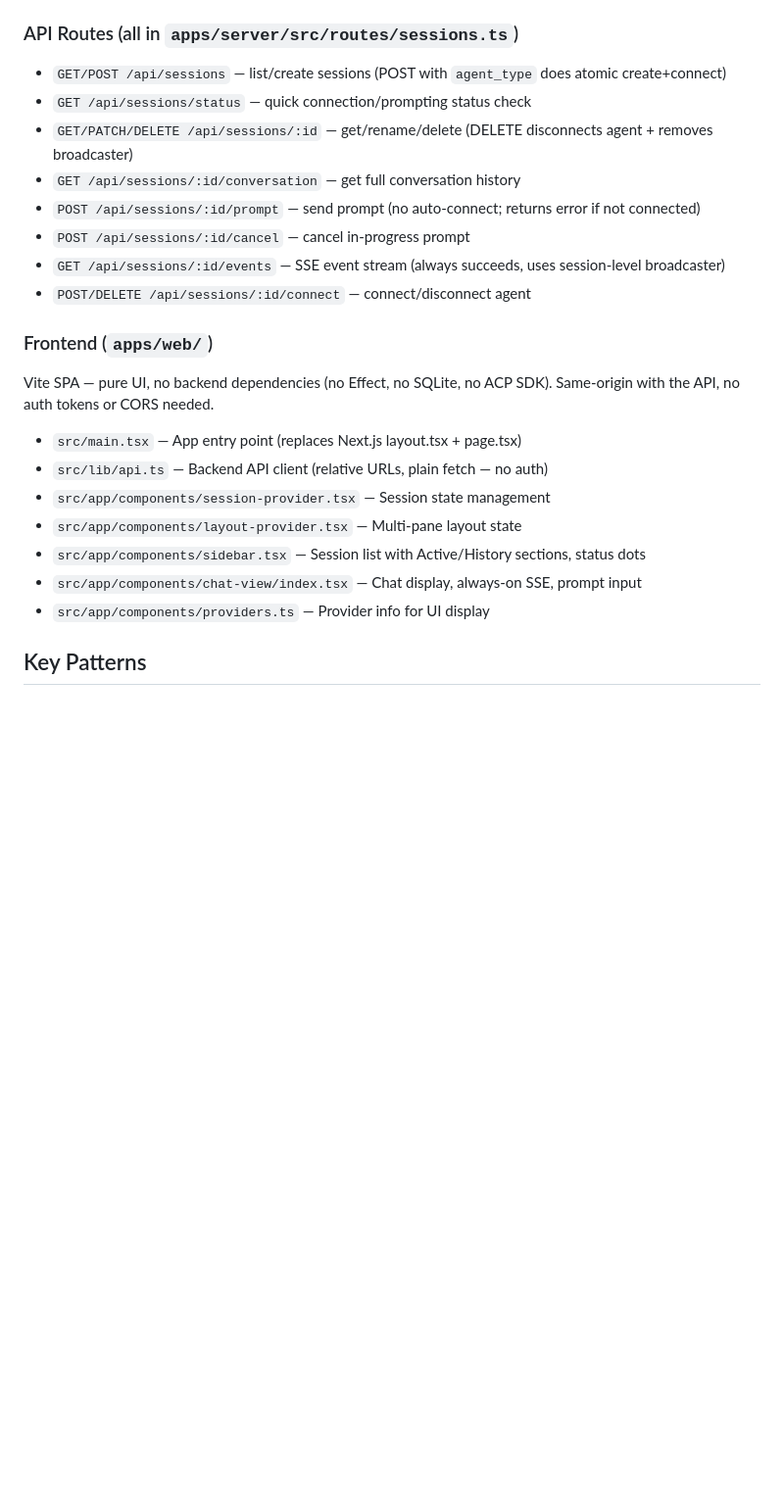
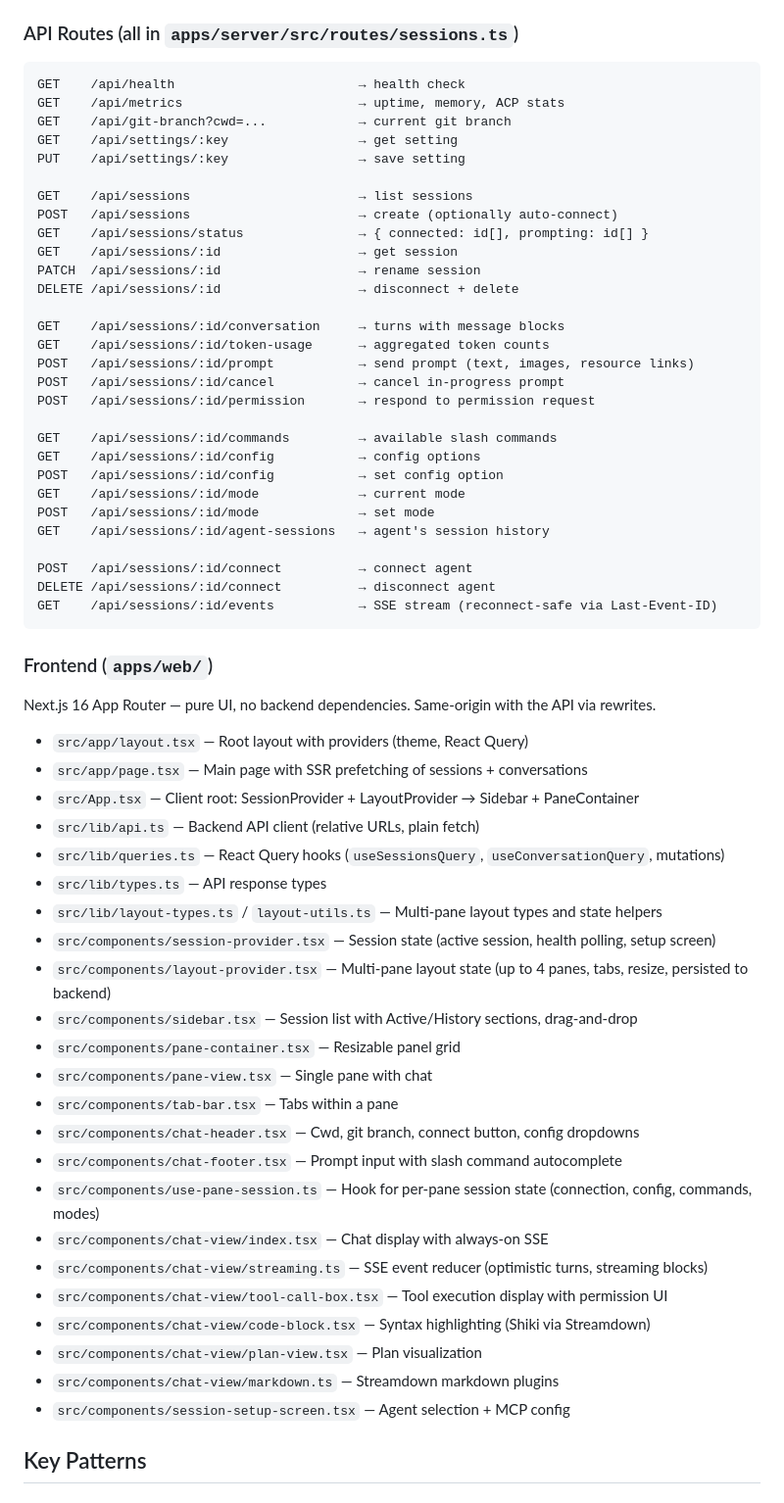
Before and after one commit to bgub/agentpane, a Markdown page: CLAUDE.md, the part around one of its changes. Shown at 98% size. Rendered like a GitHub page; blank space fills up the shorter version.

````diff
--- a/CLAUDE.md
+++ b/CLAUDE.md
@@ -42,26 +64,65 @@ Standalone Hono HTTP server with Effect.ts service layers composed into `Managed
 
 ### API Routes (all in `apps/server/src/routes/sessions.ts`)
 
-- `GET/POST /api/sessions` — list/create sessions (POST with `agent_type` does atomic create+connect)
-- `GET /api/sessions/status` — quick connection/prompting status check
-- `GET/PATCH/DELETE /api/sessions/:id` — get/rename/delete (DELETE disconnects agent + removes broadcaster)
-- `GET /api/sessions/:id/conversation` — get full conversation history
-- `POST /api/sessions/:id/prompt` — send prompt (no auto-connect; returns error if not connected)
-- `POST /api/sessions/:id/cancel` — cancel in-progress prompt
-- `GET /api/sessions/:id/events` — SSE event stream (always succeeds, uses session-level broadcaster)
-- `POST/DELETE /api/sessions/:id/connect` — connect/disconnect agent
+```
+GET    /api/health                        → health check
+GET    /api/metrics                       → uptime, memory, ACP stats
+GET    /api/git-branch?cwd=...            → current git branch
+GET    /api/settings/:key                 → get setting
+PUT    /api/settings/:key                 → save setting
+
+GET    /api/sessions                      → list sessions
+POST   /api/sessions                      → create (optionally auto-connect)
+GET    /api/sessions/status               → { connected: id[], prompting: id[] }
+GET    /api/sessions/:id                  → get session
+PATCH  /api/sessions/:id                  → rename session
+DELETE /api/sessions/:id                  → disconnect + delete
+
+GET    /api/sessions/:id/conversation     → turns with message blocks
+GET    /api/sessions/:id/token-usage      → aggregated token counts
+POST   /api/sessions/:id/prompt           → send prompt (text, images, resource links)
+POST   /api/sessions/:id/cancel           → cancel in-progress prompt
+POST   /api/sessions/:id/permission       → respond to permission request
+
+GET    /api/sessions/:id/commands         → available slash commands
+GET    /api/sessions/:id/config           → config options
+POST   /api/sessions/:id/config           → set config option
+GET    /api/sessions/:id/mode             → current mode
+POST   /api/sessions/:id/mode             → set mode
+GET    /api/sessions/:id/agent-sessions   → agent's session history
+
+POST   /api/sessions/:id/connect          → connect agent
+DELETE /api/sessions/:id/connect          → disconnect agent
+GET    /api/sessions/:id/events           → SSE stream (reconnect-safe via Last-Event-ID)
+```
 
 ### Frontend (`apps/web/`)
 
-Vite SPA — pure UI, no backend dependencies (no Effect, no SQLite, no ACP SDK). Same-origin with the API, no auth tokens or CORS needed.
+Next.js 16 App Router — pure UI, no backend dependencies. Same-origin with the API via rewrites.
 
-- `src/main.tsx` — App entry point (replaces Next.js layout.tsx + page.tsx)
-- `src/lib/api.ts` — Backend API client (relative URLs, plain fetch — no auth)
-- `src/app/components/session-provider.tsx` — Session state management
-- `src/app/components/layout-provider.tsx` — Multi-pane layout state
-- `src/app/components/sidebar.tsx` — Session list with Active/History sections, status dots
-- `src/app/components/chat-view/index.tsx` — Chat display, always-on SSE, prompt input
-- `src/app/components/providers.ts` — Provider info for UI display
+- `src/app/layout.tsx` — Root layout with providers (theme, React Query)
+- `src/app/page.tsx` — Main page with SSR prefetching of sessions + conversations
+- `src/App.tsx` — Client root: SessionProvider + LayoutProvider → Sidebar + PaneContainer
+- `src/lib/api.ts` — Backend API client (relative URLs, plain fetch)
+- `src/lib/queries.ts` — React Query hooks (`useSessionsQuery`, `useConversationQuery`, mutations)
+- `src/lib/types.ts` — API response types
+- `src/lib/layout-types.ts` / `layout-utils.ts` — Multi-pane layout types and state helpers
+- `src/components/session-provider.tsx` — Session state (active session, health polling, setup screen)
+- `src/components/layout-provider.tsx` — Multi-pane layout state (up to 4 panes, tabs, resize, persisted to backend)
+- `src/components/sidebar.tsx` — Session list with Active/History sections, drag-and-drop
+- `src/components/pane-container.tsx` — Resizable panel grid
+- `src/components/pane-view.tsx` — Single pane with chat
+- `src/components/tab-bar.tsx` — Tabs within a pane
+- `src/components/chat-header.tsx` — Cwd, git branch, connect button, config dropdowns
+- `src/components/chat-footer.tsx` — Prompt input with slash command autocomplete
+- `src/components/use-pane-session.ts` — Hook for per-pane session state (connection, config, commands, modes)
+- `src/components/chat-view/index.tsx` — Chat display with always-on SSE
+- `src/components/chat-view/streaming.ts` — SSE event reducer (optimistic turns, streaming blocks)
+- `src/components/chat-view/tool-call-box.tsx` — Tool execution display with permission UI
+- `src/components/chat-view/code-block.tsx` — Syntax highlighting (Shiki via Streamdown)
+- `src/components/chat-view/plan-view.tsx` — Plan visualization
+- `src/components/chat-view/markdown.ts` — Streamdown markdown plugins
+- `src/components/session-setup-screen.tsx` — Agent selection + MCP config
 
 ## Key Patterns
 
````
Also changed, not shown: other parts of CLAUDE.md (+59 -25 lines).
